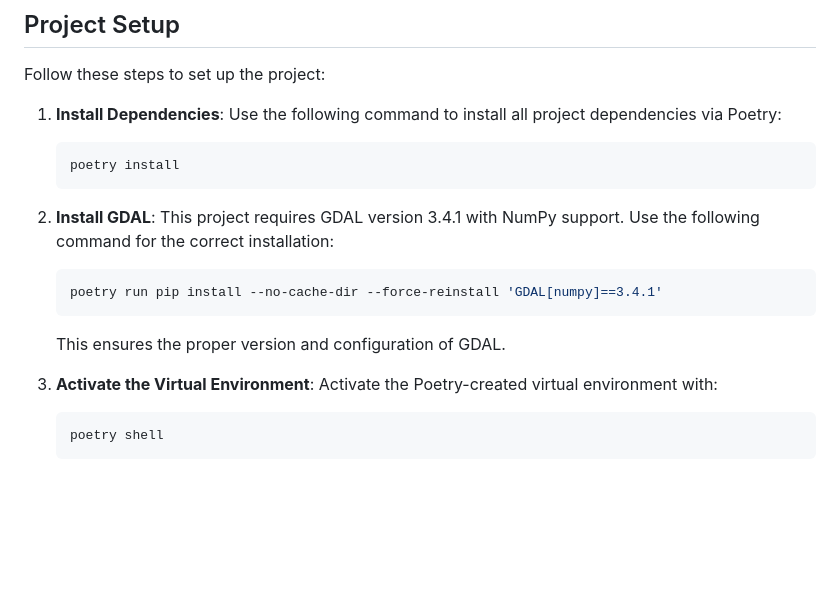
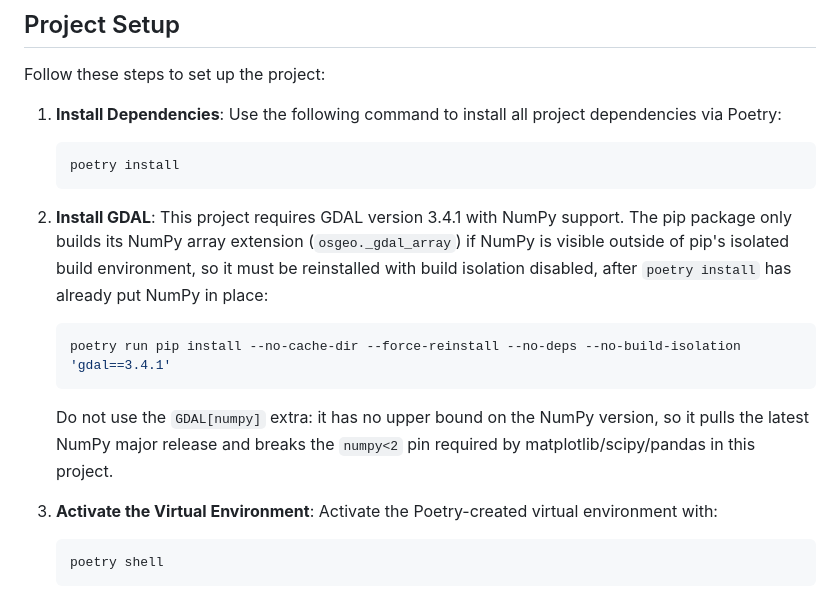
Before and after one commit to cristianrubioa/pale-blue-dot-challenge, a Markdown page: README.md, the part around the change. Rendered like a GitHub page; blank space fills up the shorter version.

Commit message:
:memo: Fix stale GDAL install command in README
'GDAL[numpy]==3.4.1' has no upper bound on the numpy version it pulls,
so it now installs numpy 2.x and breaks the numpy<2 pin required by
matplotlib/scipy/pandas in this project (reproduced locally). Replaced
with --no-deps --no-build-isolation, which rebuilds GDAL's numpy array
extension (osgeo._gdal_array) against the numpy poetry already
installed instead of letting pip resolve its own.

````diff
--- a/README.md
+++ b/README.md
@@ -68,12 +68,15 @@ Follow these steps to set up the project:
    ```
 
 2. **Install GDAL**:
-   This project requires GDAL version 3.4.1 with NumPy support. Use the following command for the correct installation:
+   This project requires GDAL version 3.4.1 with NumPy support. The pip package only builds its NumPy array
+   extension (`osgeo._gdal_array`) if NumPy is visible outside of pip's isolated build environment, so it must be
+   reinstalled with build isolation disabled, after `poetry install` has already put NumPy in place:
    ```bash
-   poetry run pip install --no-cache-dir --force-reinstall 'GDAL[numpy]==3.4.1'
+   poetry run pip install --no-cache-dir --force-reinstall --no-deps --no-build-isolation 'gdal==3.4.1'
    ```
 
-   This ensures the proper version and configuration of GDAL.
+   Do not use the `GDAL[numpy]` extra: it has no upper bound on the NumPy version, so it pulls the latest NumPy
+   major release and breaks the `numpy<2` pin required by matplotlib/scipy/pandas in this project.
 
 3. **Activate the Virtual Environment**:
    Activate the Poetry-created virtual environment with:
````
